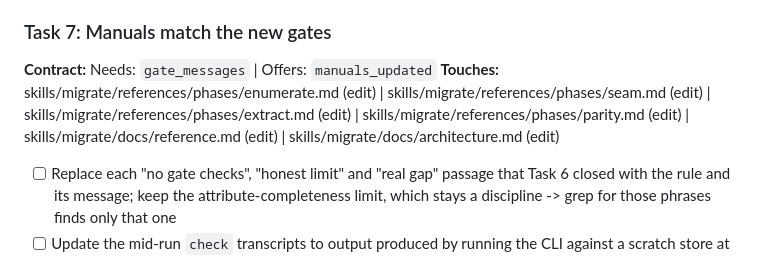
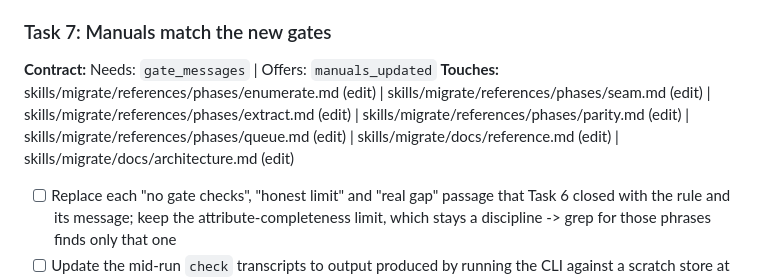
Before and after one commit to iceinvein/agent-skills, a Markdown page: docs/plans/2026-10-04-migrate-evals-and-gates.md, the part around the change. GitHub-like rendering.

```diff
--- a/docs/plans/2026-10-04-migrate-evals-and-gates.md
+++ b/docs/plans/2026-10-04-migrate-evals-and-gates.md
@@ -99,7 +99,7 @@ gate rules land inside the existing `refs`, `census` and `parity` gates and in
 
 ### Task 7: Manuals match the new gates
 **Contract:** Needs: `gate_messages` | Offers: `manuals_updated`
-**Touches:** skills/migrate/references/phases/enumerate.md (edit) | skills/migrate/references/phases/seam.md (edit) | skills/migrate/references/phases/extract.md (edit) | skills/migrate/references/phases/parity.md (edit) | skills/migrate/docs/reference.md (edit) | skills/migrate/docs/architecture.md (edit)
+**Touches:** skills/migrate/references/phases/enumerate.md (edit) | skills/migrate/references/phases/seam.md (edit) | skills/migrate/references/phases/extract.md (edit) | skills/migrate/references/phases/parity.md (edit) | skills/migrate/references/phases/queue.md (edit) | skills/migrate/docs/reference.md (edit) | skills/migrate/docs/architecture.md (edit)
 - [ ] Replace each "no gate checks", "honest limit" and "real gap" passage that Task 6 closed with the rule and its message; keep the attribute-completeness limit, which stays a discipline -> grep for those phrases finds only that one
 - [ ] Update the mid-run `check` transcripts to output produced by running the CLI against a scratch store at that point, not edited by hand -> each transcript matches a real run
 - [ ] Commit `docs(migrate): describe the gates that replaced the manual disciplines` -> SHA reported
```
Also changed, not shown: docs/plans/2026-10-04-migrate-evals-and-gates-record.md (+15 -0 lines).
